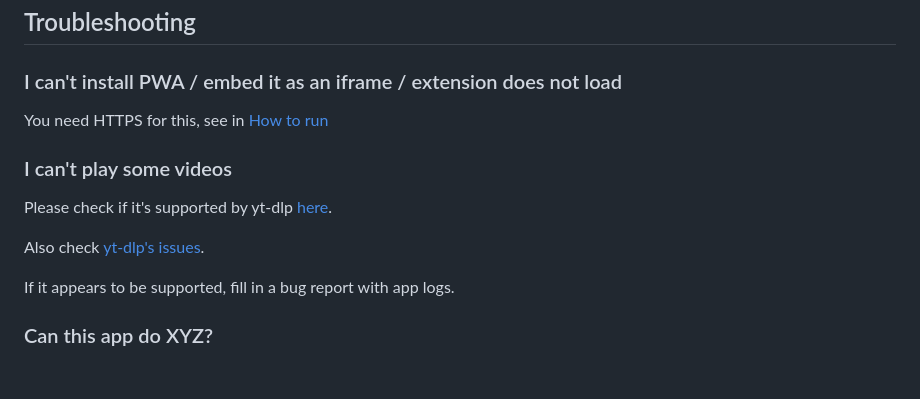
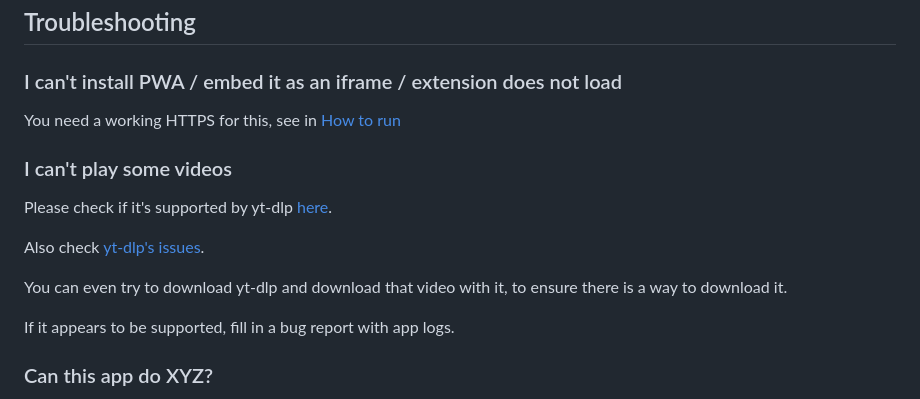
Before and after one commit to Matszwe02/ytdlp_web_player, a Markdown page: readme.md, the part around the change. Drawn GitHub-style; blank space fills up the shorter version.

```diff
--- a/readme.md
+++ b/readme.md
@@ -177,13 +177,15 @@ If you want to embed this player, use `/iframe?url=...` endpoint
 
 ### I can't install PWA / embed it as an iframe / extension does not load
 
-You need HTTPS for this, see in [How to run](#how-to-run)
+You need a working HTTPS for this, see in [How to run](#how-to-run)
 
 ### I can't play some videos
 
 Please check if it's supported by yt-dlp [here](https://github.com/yt-dlp/yt-dlp/blob/master/supportedsites.md).
 
 Also check [yt-dlp's issues](https://github.com/yt-dlp/yt-dlp/issues).
+
+You can even try to download yt-dlp and download that video with it, to ensure there is a way to download it.
 
 If it appears to be supported, fill in a bug report with app logs.
 
```
